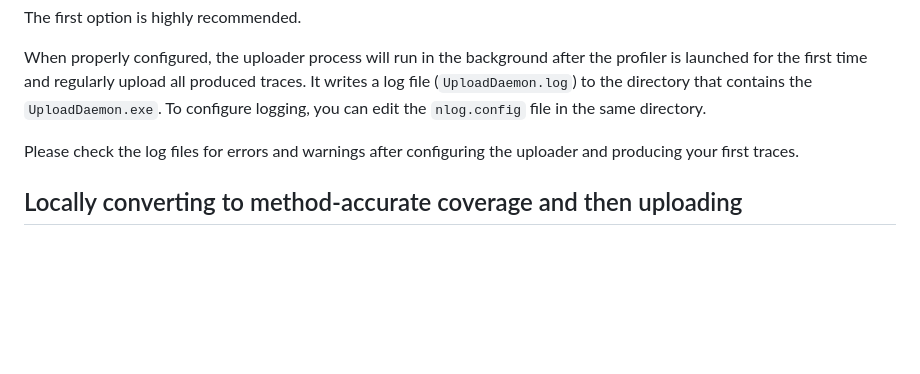
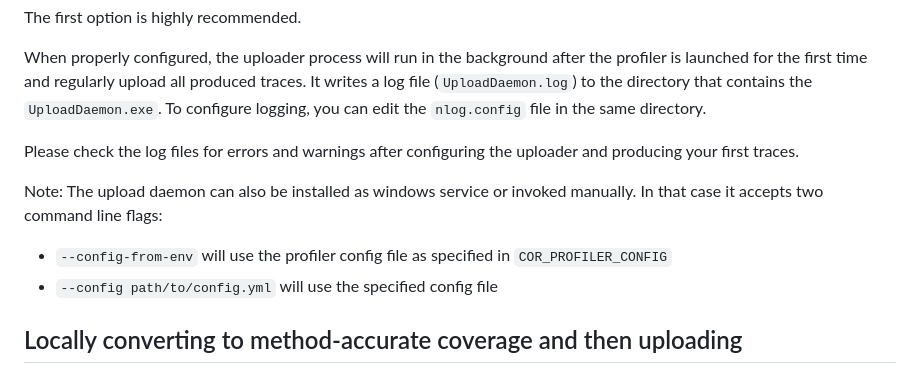
Before and after one commit to cqse/teamscale-profiler-dotnet, a Markdown page: documentation/userguide.md, the part around the change. Drawn GitHub-style; blank space fills up the shorter version.

Commit message:
TS-33933 docs

```diff
--- a/documentation/userguide.md
+++ b/documentation/userguide.md
@@ -291,6 +291,11 @@ directory that contains the `UploadDaemon.exe`. To configure logging, you can ed
 Please check the log files for errors and warnings after configuring the uploader and
 producing your first traces.
 
+Note: The upload daemon can also be installed as windows service or invoked manually.
+In that case it accepts two command line flags:
+- `--config-from-env` will use the profiler config file as specified in `COR_PROFILER_CONFIG`
+- `--config path/to/config.yml` will use the specified config file
+
 ## Locally converting to method-accurate coverage and then uploading
 
 You must configure a `pdbDirectory` in which all PDB files for your application code are stored.
```
